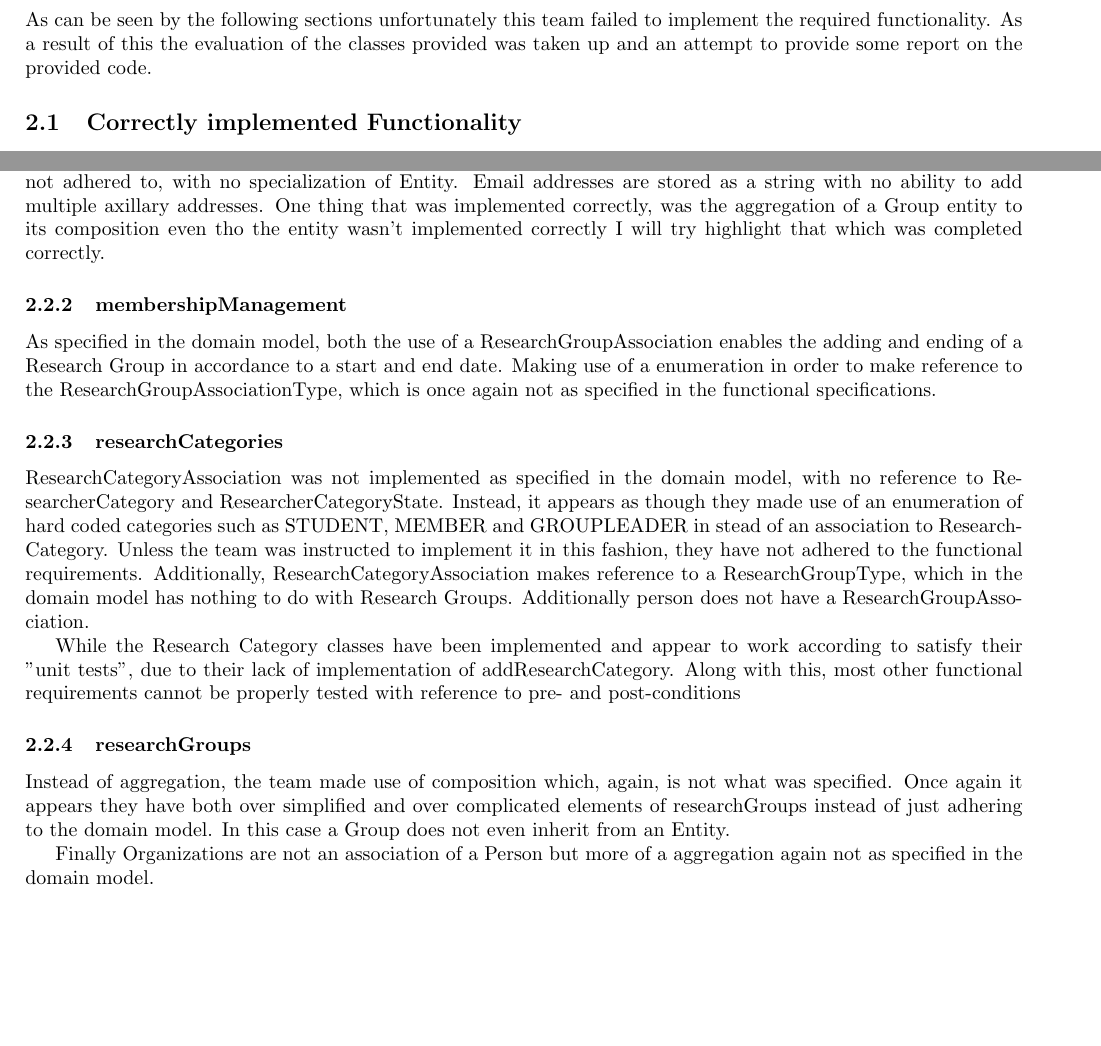
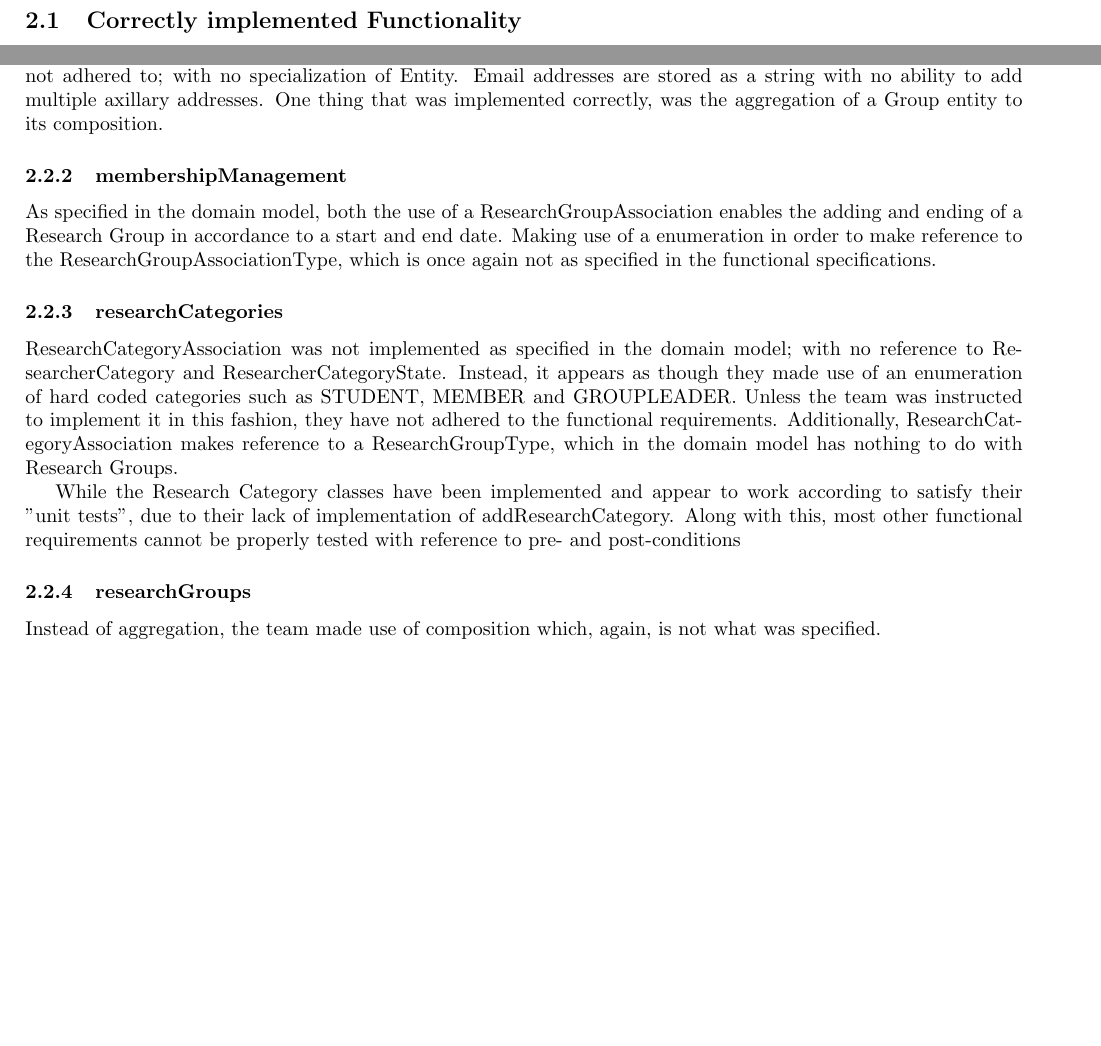
Before and after one commit to AvinashSingh786/people_testing, a LaTeX document (bravo/bravo_testing.tex): two parts of page 4 of 6 before the commit and two parts of page 4 of 7 after it, joined at a grey line, cut at the place of the change, the shorter picture padded with empty space. Compiled offline with pdfLaTeX.

```diff
--- a/bravo/bravo_testing.tex
+++ b/bravo/bravo_testing.tex
@@ -85,8 +96,6 @@
 
 \section{Functional Testing Report}
 
-	As can be seen by the following sections unfortunately this team failed to implement the required functionality. As a result of this the evaluation of the classes provided was taken up and an attempt to provide some report on the provided code.
-
 	\subsection{Correctly implemented Functionality}
 
 	none
@@ -96,21 +105,20 @@
     	On first observations, one can quickly see that none of the scoped functional specifications have been implemented or in any way represent what was specified in the Persons section. There were some attempts to test the individual classes such testing Person's constructor and mutator, but no attempts were made to actually implement the functionality that is crucial to the success of the project.
 
 		\subsubsection{persons}
-		With reference to the domain model specified in the functional specifications, one can quickly identify that it was not adhered to, with no specialization of Entity. Email addresses are stored as a string with no ability to add multiple axillary addresses. One thing that was implemented correctly, was the aggregation of a Group entity to its composition even tho the entity wasn't implemented correctly I will try highlight that which was completed correctly.
+		With reference to the domain model specified in the functional specifications, one can quickly identify that it was not adhered to; with no specialization of Entity. Email addresses are stored as a string with no ability to add multiple axillary addresses. One thing that was implemented correctly, was the aggregation of a Group entity to its composition.
 
 		\subsubsection{membershipManagement}
 		As specified in the domain model, both the use of a ResearchGroupAssociation enables the adding and ending of a Research Group in accordance to a start and end date. Making use of a enumeration in order to make reference to the ResearchGroupAssociationType, which is once again not as specified in the functional specifications.
 
 		\subsubsection{researchCategories}
-		ResearchCategoryAssociation was not implemented as specified in the domain model, with no reference to ResearcherCategory and ResearcherCategoryState. Instead, it appears as though they made use of an enumeration of hard coded categories such as STUDENT, MEMBER and GROUPLEADER in stead of an association to ResearchCategory. Unless the team was instructed to implement it in this fashion, they have not adhered to the functional requirements. Additionally, ResearchCategoryAssociation makes reference to a ResearchGroupType, which in the domain model has nothing to do with Research Groups. Additionally person does not have a ResearchGroupAssociation.
+		ResearchCategoryAssociation was not implemented as specified in the domain model; with no reference to ResearcherCategory and ResearcherCategoryState. Instead, it appears as though they made use of an enumeration of hard coded categories such as STUDENT, MEMBER and GROUPLEADER. Unless the team was instructed to implement it in this fashion, they have not adhered to the functional requirements. Additionally, ResearchCategoryAssociation makes reference to a ResearchGroupType, which in the domain model has nothing to do with Research Groups.
 
 		While the Research Category classes have been implemented and appear to work according to satisfy their "unit tests", due to their lack of implementation of addResearchCategory. Along with this, most other functional requirements cannot be properly tested with reference to pre- and post-conditions
 
 		\subsubsection{researchGroups}
 
-		Instead of aggregation, the team made use of composition which, again, is not what was specified. Once again it appears they have both over simplified and over complicated elements of researchGroups instead of just adhering to the domain model. In this case a Group does not even inherit from an Entity.
+		Instead of aggregation, the team made use of composition which, again, is not what was specified.
 
-		Finally Organizations are not an association of a Person but more of a aggregation again not as specified in the domain model.
 
     \subsection{Missing Functionality}
 
```
Also changed, not shown: bravo/bravo_testing.tex (23 more changed lines).
